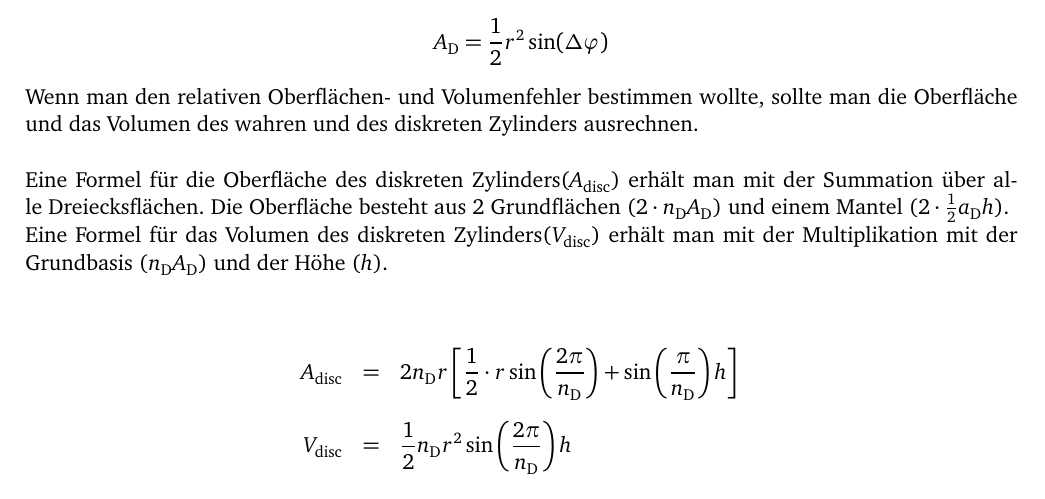
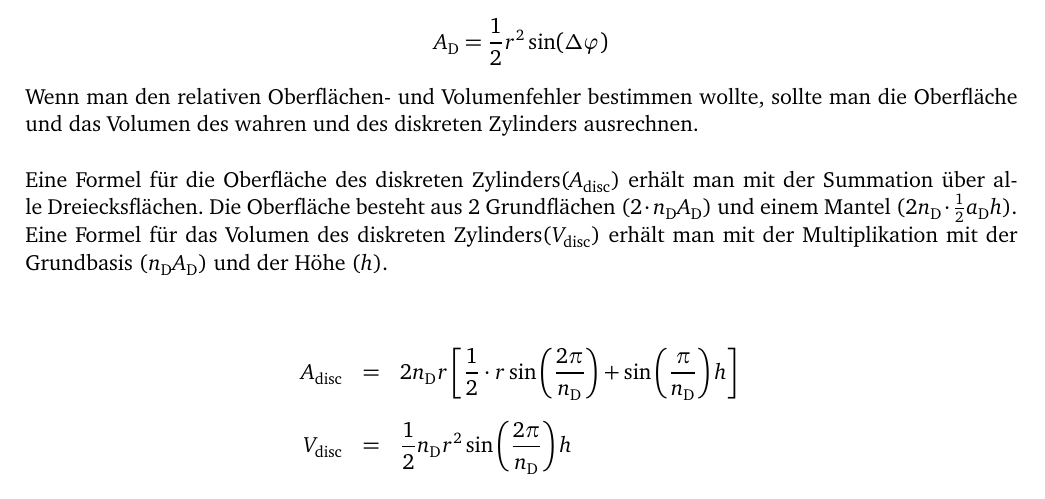
Before and after one commit to LumenUmbrae/VADF, a LaTeX document (versuch1/versuch1.tex): part of page 8 of 13, cut so that both start at the same text. The pictures show the PDF file versuch1/versuch1.pdf that the author committed with the source.

Commit message:
Versuch1 etwas kleines

```diff
--- a/versuch1/versuch1.tex
+++ b/versuch1/versuch1.tex
@@ -316,7 +316,7 @@ $	\begin{pmatrix}
 	Wenn man den relativen Oberflächen- und Volumenfehler bestimmen wollte, sollte man die Oberfläche und das Volumen des wahren und des diskreten Zylinders ausrechnen.
 	\\
 	\\
-	Eine Formel für die Oberfläche des diskreten Zylinders($A_\text{disc}$) erhält man mit der Summation über alle Dreiecksflächen. Die Oberfläche besteht aus 2 Grundflächen ($2\cdot n_\text{D}A_\text{D}$) und einem Mantel ($2\cdot\frac12  a_\text{D}h$).\\
+	Eine Formel für die Oberfläche des diskreten Zylinders($A_\text{disc}$) erhält man mit der Summation über alle Dreiecksflächen. Die Oberfläche besteht aus 2 Grundflächen ($2\cdot n_\text{D}A_\text{D}$) und einem Mantel ($2n_\text{D}\cdot\frac12  a_\text{D}h$).\\
 	Eine Formel für das Volumen des diskreten Zylinders($V_\text{disc}$) erhält man mit der Multiplikation mit der Grundbasis ($ n_\text{D}A_\text{D}$) und der Höhe ($h$).\\
 	\\
 	\begin{eqnarray*}
```
Also changed, not shown: versuch1/versuch1.pdf.
